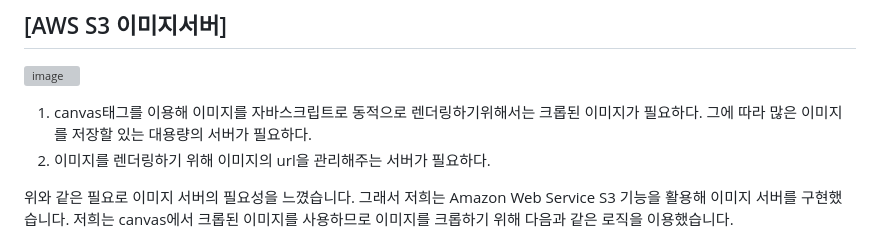
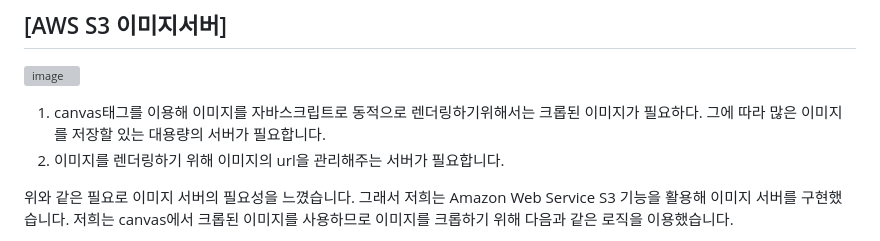
Before and after one commit to NinkatS/anti, a Markdown page: README.md, the part around the change. GitHub-like rendering; grey boxes are pictures that could not be loaded.

```diff
--- a/README.md
+++ b/README.md
@@ -41,8 +41,8 @@ Bearer 방식의 JWT 토큰을 이용해 로그인을 구현했습니다.
 ![image](https://github.com/NinkatS/anti/assets/91305949/9807a9fd-2e27-407a-b474-11f7b08d1501)
 
 
-1. canvas태그를 이용해 이미지를 자바스크립트로 동적으로 렌더링하기위해서는 크롭된 이미지가 필요하다. 그에 따라 많은 이미지를 저장할 있는 대용량의 서버가 필요하다.
-2. 이미지를 렌더링하기 위해 이미지의 url을 관리해주는 서버가 필요하다.
+1. canvas태그를 이용해 이미지를 자바스크립트로 동적으로 렌더링하기위해서는 크롭된 이미지가 필요하다. 그에 따라 많은 이미지를 저장할 있는 대용량의 서버가 필요합니다.
+2. 이미지를 렌더링하기 위해 이미지의 url을 관리해주는 서버가 필요합니다.
 
 위와 같은 필요로 이미지 서버의 필요성을 느꼈습니다. 그래서 저희는 Amazon Web Service S3 기능을 활용해 이미지 서버를 구현했습니다.
 저희는 canvas에서 크롭된 이미지를 사용하므로 이미지를 크롭하기 위해 다음과 같은 로직을 이용했습니다.
```
